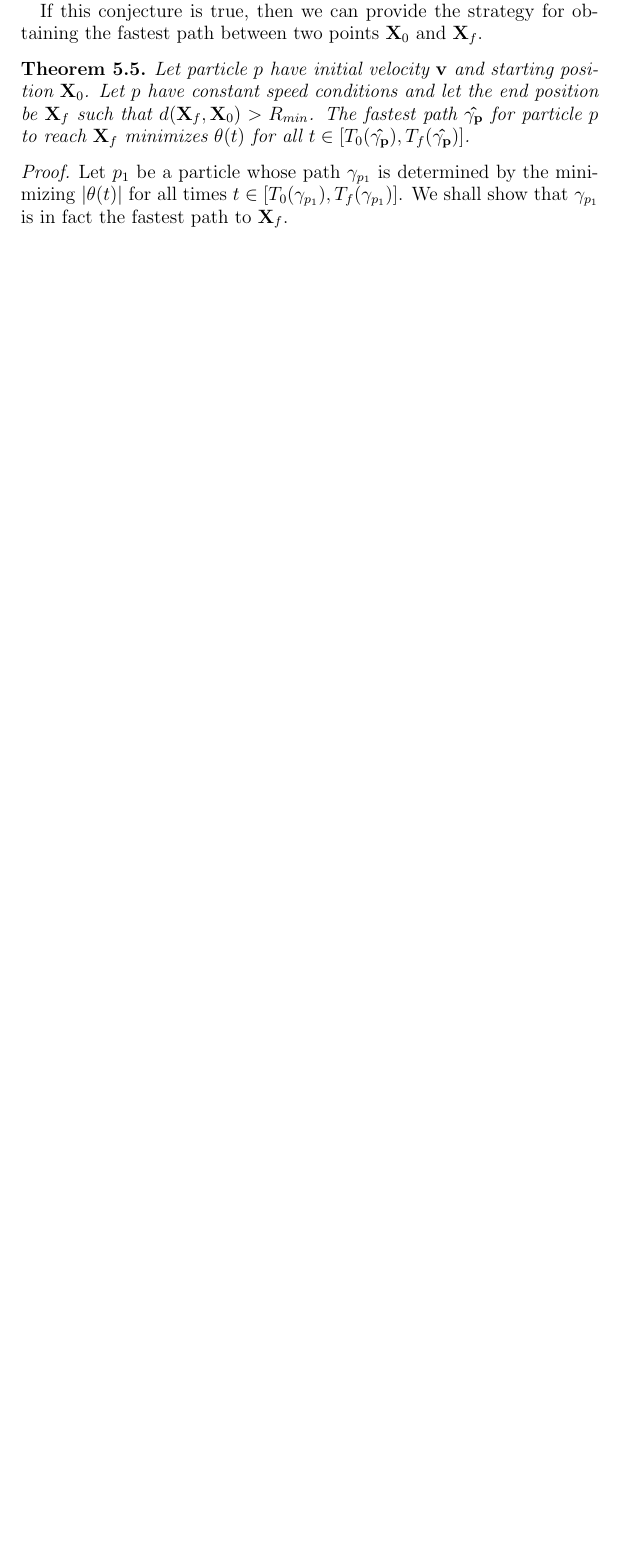
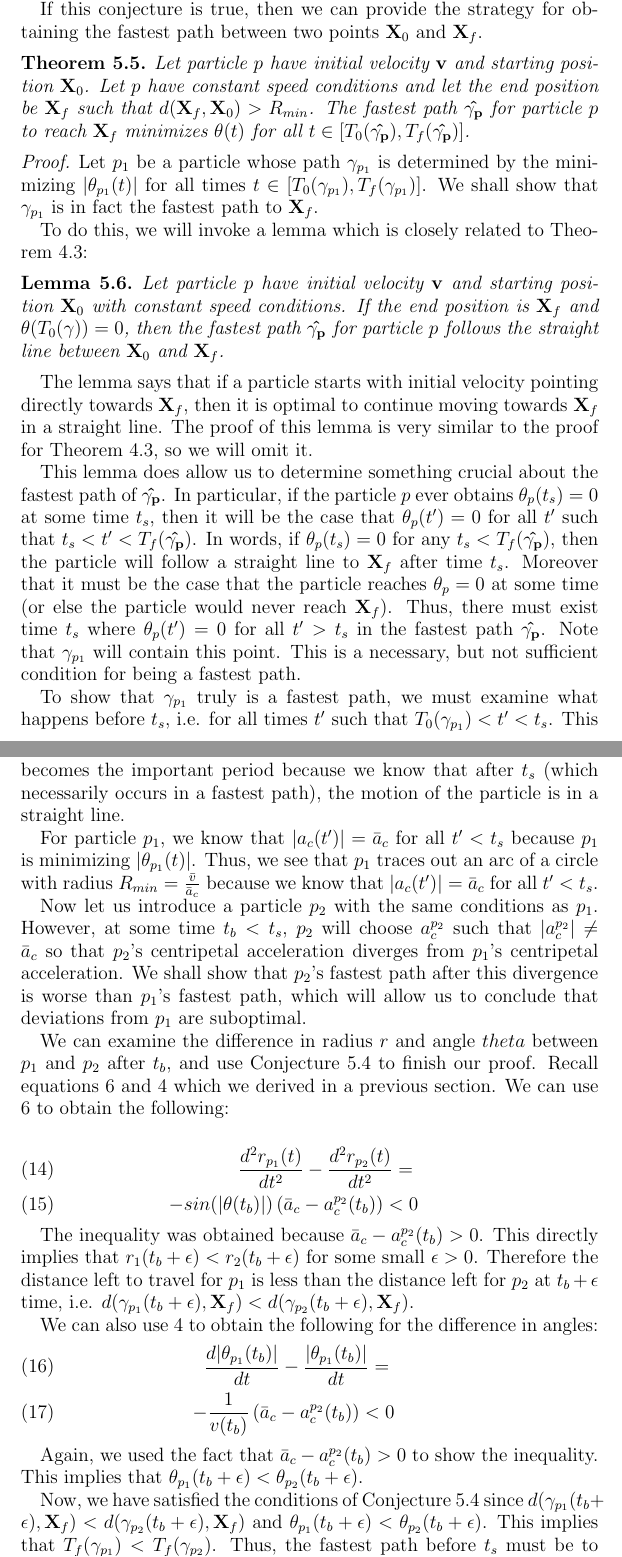
Before and after one commit to jallen01/races, a LaTeX paper (paper.tex, which reads path_theorems.tex): part of page 11 of 12 before the commit and two parts of pages 11 and 12 of 13 after it, the two joined at a grey line, cut so that both start at the same text, the shorter picture padded with empty space. Compiled offline with pdfLaTeX.

Commit message:
Completing main theorem.

```diff
--- a/path_theorems.tex
+++ b/path_theorems.tex
@@ -131,8 +131,42 @@ If this conjecture is true, then we can provide the strategy for obtaining the f
   Let particle $p$ have initial velocity $\bvec{v}$ and starting position $\bvec{X}_0$. Let $p$ have constant speed conditions and let the end position be $\bvec{X}_f$ such that $d(\bvec{X}_f, \bvec{X}_0) > R_{min}$. The fastest path $\bhat{\gamma_p}$ for particle $p$ to reach $\bvec{X}_f$ minimizes $\theta(t)$ for all $t \in [T_0(\bhat{\gamma_p}), T_f(\bhat{\gamma_p})]$.
   \label{theorem:restricted-theta}
 \end{theorem}
-\proof Let $p_1$ be a particle whose path $\gamma_{p_1}$ is determined by the minimizing $|\theta(t)|$ for all times $t \in [T_0(\gamma_{p_1}), T_f(\gamma_{p_1})]$. We shall show that $\gamma_{p_1}$ is in fact the fastest path to $\bvec{X}_f$.
+\proof Let $p_1$ be a particle whose path $\gamma_{p_1}$ is determined by the minimizing $|\theta_{p_1}(t)|$ for all times $t \in [T_0(\gamma_{p_1}), T_f(\gamma_{p_1})]$. We shall show that $\gamma_{p_1}$ is in fact the fastest path to $\bvec{X}_f$.
 
+To do this, we will invoke a lemma which is closely related to Theorem \ref{theorem:line-proof}:
+
+\begin{lemma}
+  Let particle $p$ have initial velocity $\bvec{v}$ and starting position $\bvec{X}_0$ with constant speed conditions. If the end position is $\bvec{X}_f$ and $\theta(T_0(\gamma)) = 0$, then the fastest path $\bhat{\gamma_p}$ for particle $p$ follows the straight line between $\bvec{X}_0$ and $\bvec{X}_f$.
+\end{lemma}
+
+The lemma says that if a particle starts with initial velocity pointing directly towards $\bvec{X}_f$, then it is optimal to continue moving towards $\bvec{X}_f$ in a straight line. The proof of this lemma is very similar to the proof for Theorem \ref{theorem:line-proof}, so we will omit it.
+
+This lemma does allow us to determine something crucial about the fastest path of $\bhat{\gamma_{p}}$. In particular, if the particle $p$ ever obtains $\theta_p(t_s) = 0$ at some time $t_s$, then it will be the case that $\theta_p(t') = 0$ for all $t'$ such that $t_s < t' < T_f(\bhat{\gamma_p})$. In words, if $\theta_p(t_s) = 0$ for any $t_s < T_f(\bhat{\gamma_p})$, then the particle will follow a straight line to $\bvec{X}_f$ after time $t_s$. Moreover that it must be the case that the particle reaches $\theta_p = 0$ at some time (or else the particle would never reach $\bvec{X}_f$). Thus, there must exist time $t_s$ where $\theta_p(t') = 0$ for all $t' > t_s$ in the fastest path $\bhat{\gamma_p}$. Note that $\gamma_{p_1}$ will contain this point. This is a necessary, but not sufficient condition for being a fastest path.
+
+To show that $\gamma_{p_1}$ truly is a fastest path, we must examine what happens before $t_s$, i.e. for all times $t'$ such that $T_0(\gamma_{p_1}) < t' < t_s$. This becomes the important period because we know that after $t_s$ (which necessarily occurs in a fastest path), the motion of the particle is in a straight line.
+
+For particle $p_1$, we know that $|a_c(t')| = \bar{a}_c$ for all $t' < t_s$ because $p_1$ is minimizing $|\theta_{p_1}(t)|$. Thus, we see that $p_1$ traces out an arc of a circle with radius $R_{min} = \frac{\bar{v}}{\bar{a}_c}$ because we know that $|a_c(t')| = \bar{a}_c$ for all $t' < t_s$.
+
+Now let us introduce a particle $p_2$ with the same conditions as $p_1$. However, at some time $t_b < t_s$, $p_2$ will choose $a^{p_2}_c$ such that $|a^{p_2}_c| \neq \bar{a}_c$ so that $p_2$'s centripetal acceleration diverges from $p_1$'s centripetal acceleration. We shall show that $p_2$'s fastest path after this divergence is worse than $p_1$'s fastest path, which will allow us to conclude that deviations from $p_1$ are suboptimal.
+
+We can examine the difference in radius $r$ and angle $theta$ between $p_1$ and $p_2$ after $t_b$, and use Conjecture \ref{conjecture:fastest-paths} to finish our proof. Recall equations \ref{eq:r-deriv-2} and \ref{eq:theta-deriv} which we derived in a previous section. We can use \ref{eq:r-deriv-2} to obtain the following:
+
+\begin{eqnarray}
+  \frac{d^2 r_{p_1}(t)}{d t^2} - \frac{d^2 r_{p_2}(t)}{d t^2} = \\
+  - sin(| \theta(t_b) |) \left( \bar{a}_c - a^{p_2}_c(t_b) \right) < 0
+\end{eqnarray}
+
+The inequality was obtained because $\bar{a}_c - a^{p_2}_c(t_b) > 0$. This directly implies that $r_1(t_b + \epsilon) < r_2(t_b + \epsilon)$ for some small $\epsilon > 0$. Therefore the distance left to travel for $p_1$ is less than the distance left for $p_2$ at $t_b + \epsilon$ time, i.e. $d(\gamma_{p_1}(t_b + \epsilon), \bvec{X}_f) < d(\gamma_{p_2}(t_b + \epsilon), \bvec{X}_f)$.
+
+We can also use \ref{eq:theta-deriv} to obtain the following for the difference in angles:
+\begin{eqnarray}
+  \frac{d | \theta_{p_1}(t_b) |}{dt} - \frac{ |\theta_{p_1} (t_b) |}{dt} = \\
+  - \frac{1}{v(t_b)} \left(\bar{a}_c - a^{p_2}_c(t_b) \right) < 0
+\end{eqnarray}
+
+Again, we used the fact that $\bar{a}_c - a^{p_2}_c(t_b) > 0$ to show the inequality. This implies that $\theta_{p_1}(t_b + \epsilon) < \theta_{p_2}(t_b + \epsilon)$.
+
+Now, we have satisfied the conditions of Conjecture \ref{conjecture:fastest-paths} since $d(\gamma_{p_1}(t_b + \epsilon), \bvec{X}_f) < d(\gamma_{p_2}(t_b + \epsilon), \bvec{X}_f)$ and $\theta_{p_1}(t_b + \epsilon) < \theta_{p_2}(t_b + \epsilon)$. This implies that $T_f(\gamma_{p_1}) < T_f(\gamma_{p_2})$. Thus, the fastest path before $t_s$ must be to travel along $\gamma_{p_1}$. However, we know that the fastest path after $t_s$ is to travel along the straight line (which $\gamma_{p_1}$ does). Therefore, we see that $\gamma_{p_1} = \bhat{\gamma}_p$ is the fastest path.
 \qed
 
 \begin{corollary}
```
Also changed, not shown: paper.pdf.
